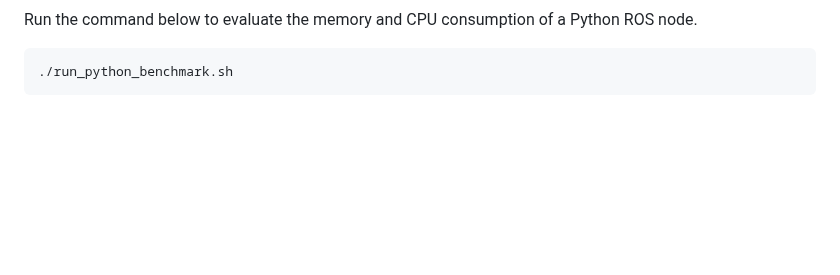
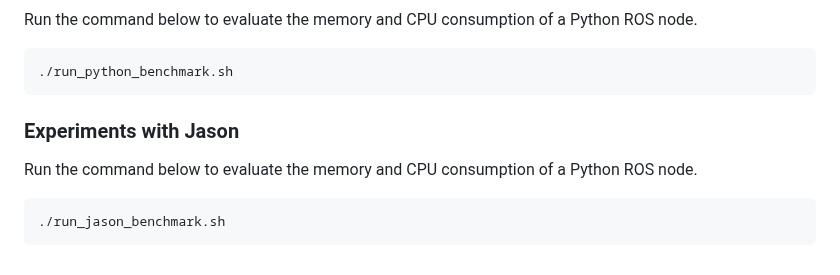
Before and after one commit to embedded-mas/jason-ros, a Markdown page: benchmark/README.md, the part around the change. Rendered like a GitHub page; blank space fills up the shorter version.

````diff
--- a/benchmark/README.md
+++ b/benchmark/README.md
@@ -125,3 +125,10 @@ tail -f /dev/null"
 
 ```
 -->
+
+
+### Experiments with Jason
+Run the command below to evaluate the memory and CPU consumption of a Python ROS node.
+```
+./run_jason_benchmark.sh
+```
````
